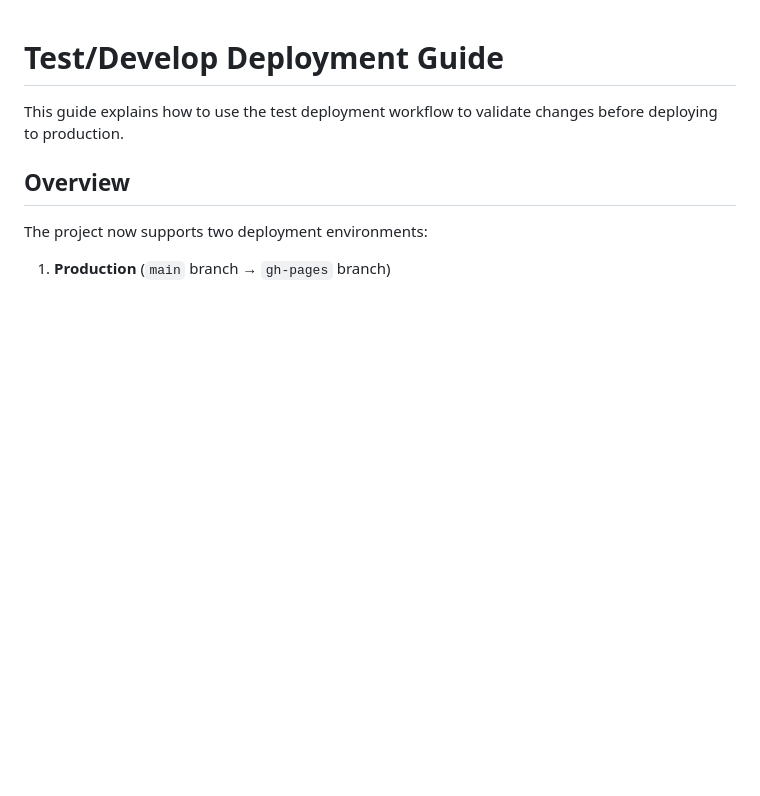
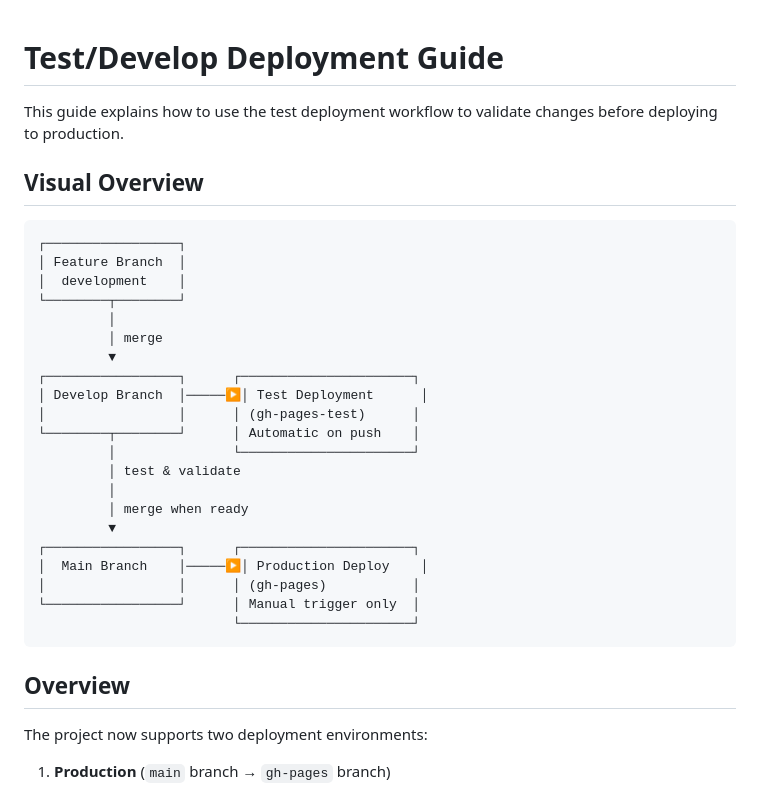
Before and after one commit to aerodk/ubiquitous-octo-disco, a Markdown page: docs/TEST_DEPLOYMENT.md, the part around the change. Rendered like a GitHub page; blank space fills up the shorter version.

Commit message:
Add visual workflow diagram to test deployment docs
Co-authored-by: aerodk <13653986+aerodk@users.noreply.github.com>

````diff
--- a/docs/TEST_DEPLOYMENT.md
+++ b/docs/TEST_DEPLOYMENT.md
@@ -1,6 +1,32 @@
 # Test/Develop Deployment Guide
 
 This guide explains how to use the test deployment workflow to validate changes before deploying to production.
+
+## Visual Overview
+
+```
+┌─────────────────┐
+│ Feature Branch  │
+│  development    │
+└────────┬────────┘
+         │
+         │ merge
+         ▼
+┌─────────────────┐      ┌──────────────────────┐
+│ Develop Branch  │─────▶│ Test Deployment      │
+│                 │      │ (gh-pages-test)      │
+└────────┬────────┘      │ Automatic on push    │
+         │               └──────────────────────┘
+         │ test & validate
+         │
+         │ merge when ready
+         ▼
+┌─────────────────┐      ┌──────────────────────┐
+│  Main Branch    │─────▶│ Production Deploy    │
+│                 │      │ (gh-pages)           │
+└─────────────────┘      │ Manual trigger only  │
+                         └──────────────────────┘
+```
 
 ## Overview
 
````
